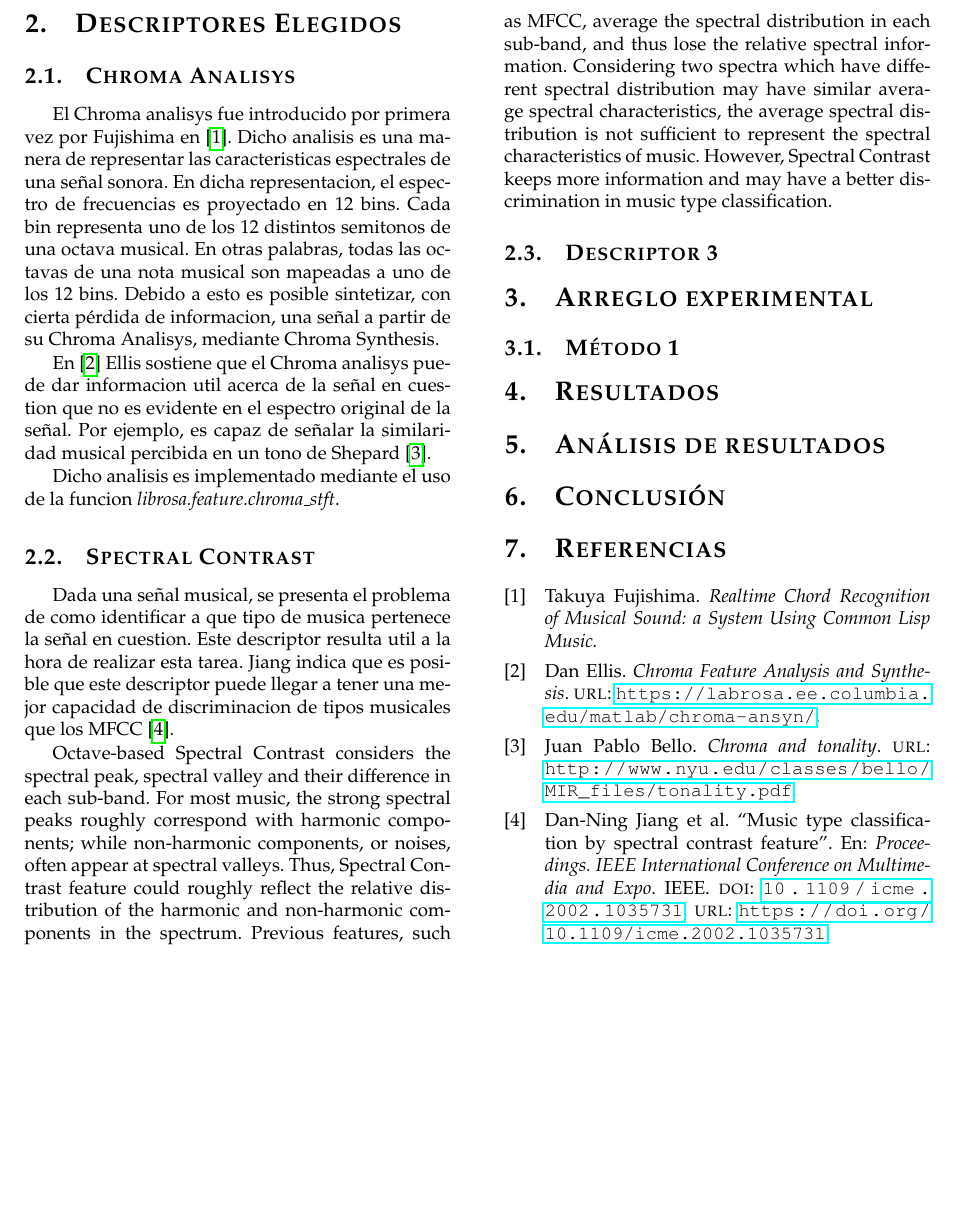
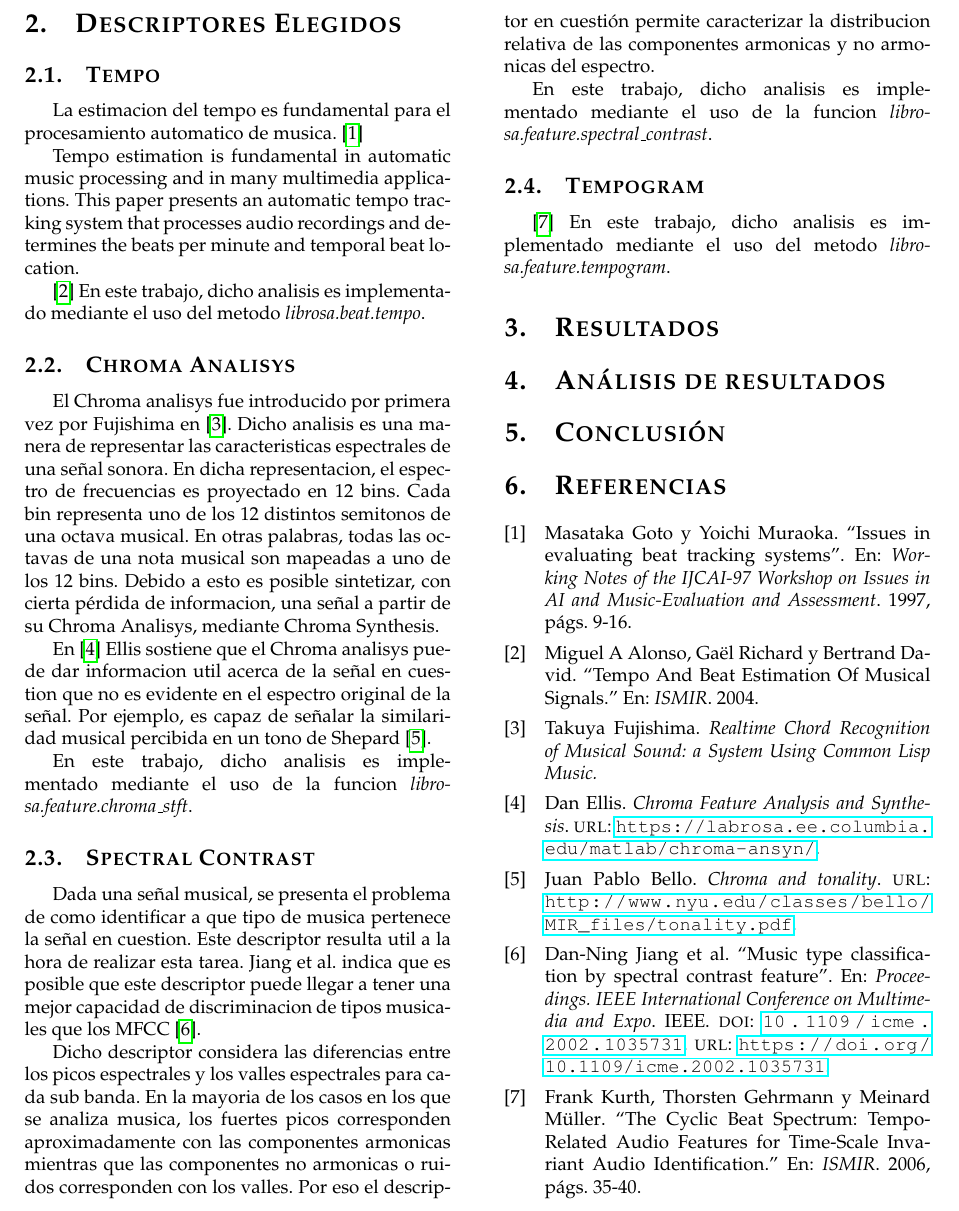
Before and after one commit to fedefelds/TP-DSP, a LaTeX paper (Informe/TP2_DSP.tex): part of page 2 of 2, cut at the place of the change, the shorter picture padded with empty space. Compiled offline with pdfLaTeX.

Commit message:
avances significativos

```diff
--- a/Informe/TP2_DSP.tex
+++ b/Informe/TP2_DSP.tex
@@ -131,6 +131,19 @@ Los objetivos de este trabajo son los siguientes:
 \end{itemize}
 
 \section{Descriptores Elegidos}
+
+\subsection{Tempo}
+La estimacion del tempo es fundamental para el procesamiento automatico de musica.
+\cite{goto1997issues}
+
+Tempo estimation is fundamental in automatic music processing and in many
+multimedia applications. This paper presents an automatic tempo tracking system
+that processes audio recordings and determines the beats per minute and temporal
+beat location.
+
+
+\cite{alonso2004tempo}
+En este trabajo, dicho analisis es implementado mediante el uso del metodo \emph{{librosa.beat.tempo}}.
 \subsection{Chroma Analisys}
 El Chroma analisys fue introducido por primera vez por Fujishima en \cite{fujishima1999realtime}.
 Dicho analisis es una manera de representar las caracteristicas espectrales
@@ -146,30 +159,26 @@ util acerca de la señal en cuestion que no es evidente en el espectro original
 la señal. Por ejemplo, es capaz de señalar la similaridad musical percibida en
 un tono de Shepard \cite{bello}.
 
-Dicho analisis es implementado mediante el uso de la funcion \emph{{librosa.feature.chroma\_stft}}.
+En este trabajo, dicho analisis es implementado mediante el uso de la funcion \emph{{librosa.feature.chroma\_stft}}.
 \subsection{Spectral Contrast}
 Dada una señal musical, se presenta el problema de como identificar a que tipo de
 musica pertenece la señal en cuestion. Este descriptor resulta util a la hora de
-realizar esta tarea. Jiang indica que es posible que este descriptor puede llegar
+realizar esta tarea. Jiang et al. indica que es posible que este descriptor puede llegar
 a tener una mejor capacidad de discriminacion de tipos musicales que los MFCC
 \cite{DanNingJiang}.
 
-Octave-based Spectral Contrast considers the spectral peak, spectral valley and
-their difference in each sub-band. For most music, the strong spectral peaks
-roughly correspond with harmonic components; while non-harmonic components, or
-noises, often appear at spectral valleys. Thus, Spectral Contrast feature
-could roughly reflect the relative distribution of the harmonic and non-harmonic
-components in the spectrum. Previous features, such as MFCC, average the
-spectral distribution in each sub-band, and thus lose the relative spectral
-information. Considering two spectra which have different spectral distribution
- may have similar average spectral characteristics, the average spectral
- distribution is not sufficient to represent the spectral characteristics of
- music. However, Spectral Contrast keeps more information and may have a better
- discrimination in music type classification.
-\subsection{Descriptor 3}
+Dicho descriptor considera las diferencias entre los picos espectrales y los valles
+espectrales para cada sub banda. En la mayoria de los casos en los que se analiza
+musica, los fuertes picos corresponden aproximadamente con las componentes armonicas
+mientras que las componentes no armonicas o ruidos corresponden con los valles.
+Por eso el descriptor en cuestión permite caracterizar la distribucion relativa
+de las componentes armonicas y no armonicas del espectro.
 
-\section{Arreglo experimental}
-\subsection{Método 1}
+En este trabajo, dicho analisis es implementado mediante el uso de la funcion \emph{{librosa.feature.spectral\_contrast}}.
+\subsection{Tempogram}
+
+\cite{kurth2006cyclic}
+En este trabajo, dicho analisis es implementado mediante el uso del metodo \emph{{librosa.feature.tempogram}}.
 \section{Resultados}
 
 
```
Also changed, not shown: Informe/bibliografia.bib (+23 -0 lines), Informe/TP2_DSP.bbl, Informe/TP2_DSP.pdf, 9 other files.
